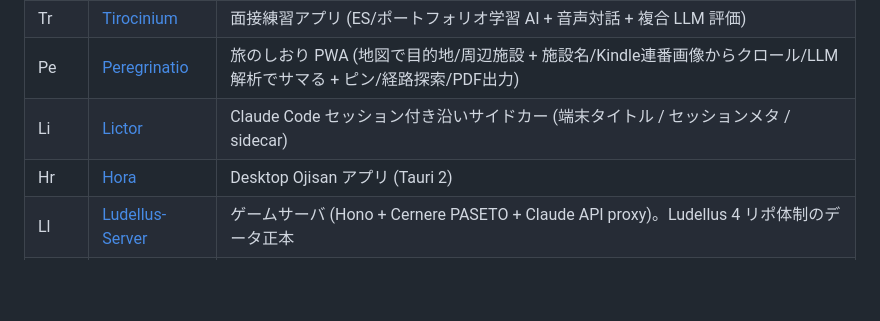
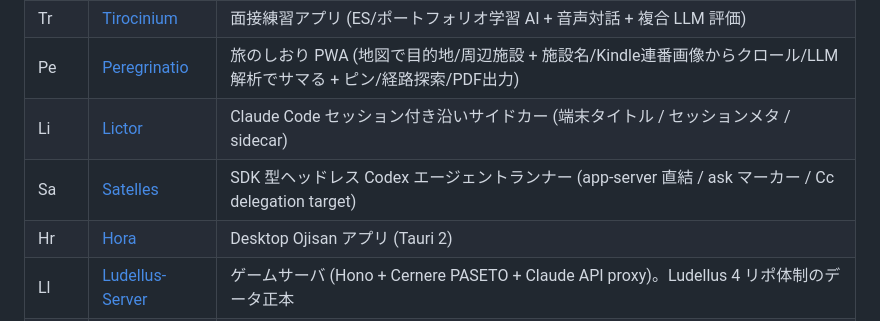
Before and after one commit to LUDIARS/LUDIARS, a Markdown page: PROJECT-CODES.md, the part around the change. Rendered like a GitHub page; blank space fills up the shorter version.

Commit message:
docs(codes): add Sa = Satelles (SDK-style headless Codex runner) (#58)
Claude-Session: https://claude.ai/code/session_01UMWey4o9CG8GX1MFw87V7w

Co-authored-by: ludiars-status-bot <bot@users.noreply.github.com>
Co-authored-by: Claude Fable 5 <noreply@anthropic.com>

```diff
--- a/PROJECT-CODES.md
+++ b/PROJECT-CODES.md
@@ -91,6 +91,7 @@
 | Tr | [Tirocinium](https://github.com/LUDIARS/Tirocinium) | 面接練習アプリ (ES/ポートフォリオ学習 AI + 音声対話 + 複合 LLM 評価) |
 | Pe | [Peregrinatio](https://github.com/LUDIARS/Peregrinatio) | 旅のしおり PWA (地図で目的地/周辺施設 + 施設名/Kindle連番画像からクロール/LLM解析でサマる + ピン/経路探索/PDF出力) |
 | Li | [Lictor](https://github.com/LUDIARS/Lictor) | Claude Code セッション付き沿いサイドカー (端末タイトル / セッションメタ / sidecar) |
+| Sa | [Satelles](https://github.com/LUDIARS/Satelles) | SDK 型ヘッドレス Codex エージェントランナー (app-server 直結 / ask マーカー / Cc delegation target) |
 | Hr | [Hora](https://github.com/LUDIARS/Hora) | Desktop Ojisan アプリ (Tauri 2) |
 | Ll | [Ludellus-Server](https://github.com/LUDIARS/Ludellus-Server) | ゲームサーバ (Hono + Cernere PASETO + Claude API proxy)。Ludellus 4 リポ体制のデータ正本 |
 | Lw | [Ludellus](https://github.com/LUDIARS/Ludellus) | Ludellus Web 媒体クライアント (Electron + PWA、幼少向けうにゲーム) |
```
